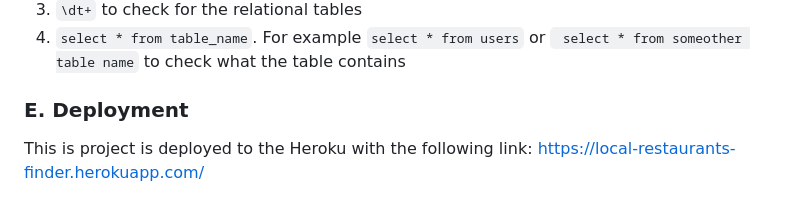
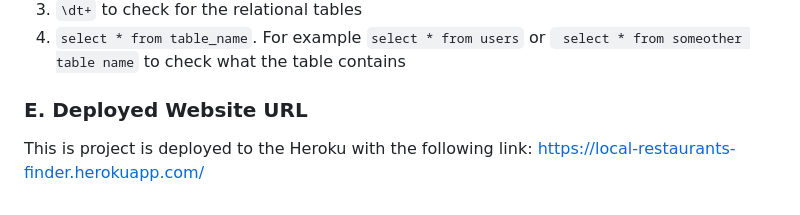
Before and after one commit to nniroula/Food_Service_Finder, a Markdown page: README.md, the part around one of its changes. GitHub-like rendering.

Commit message:
Update README.md
Update documentation.

````diff
--- a/README.md
+++ b/README.md
@@ -95,6 +90,6 @@ If you want to simultaneously check what is being added/updated in your database
 3.  ```\dt+``` to check for the relational tables
 4.  ```select * from table_name```. For example ```select * from users``` or ``` select * from someother table name``` to check what the table contains
 
-### E. Deployment
+### E. Deployed Website URL
 This is project is deployed to the Heroku with the following link:
 https://local-restaurants-finder.herokuapp.com/
````
Also changed, not shown: other parts of README.md (+3 -8 lines).
